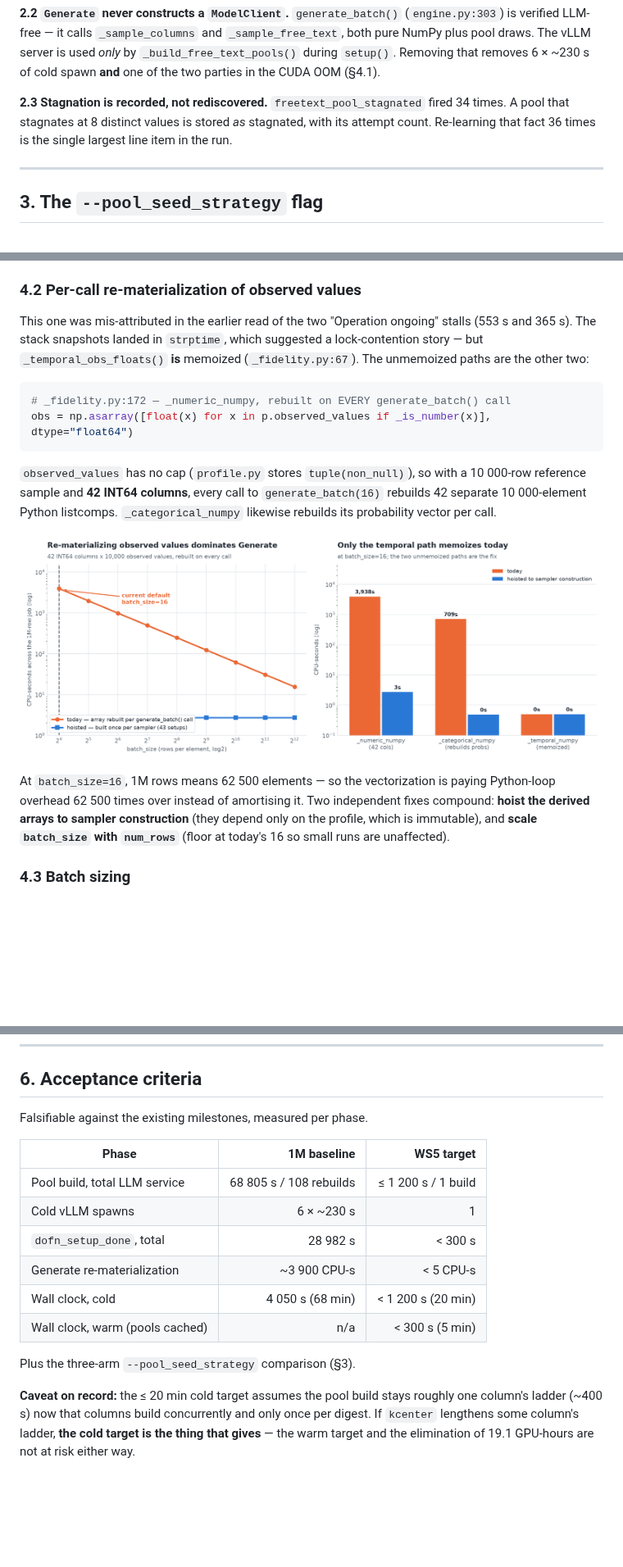
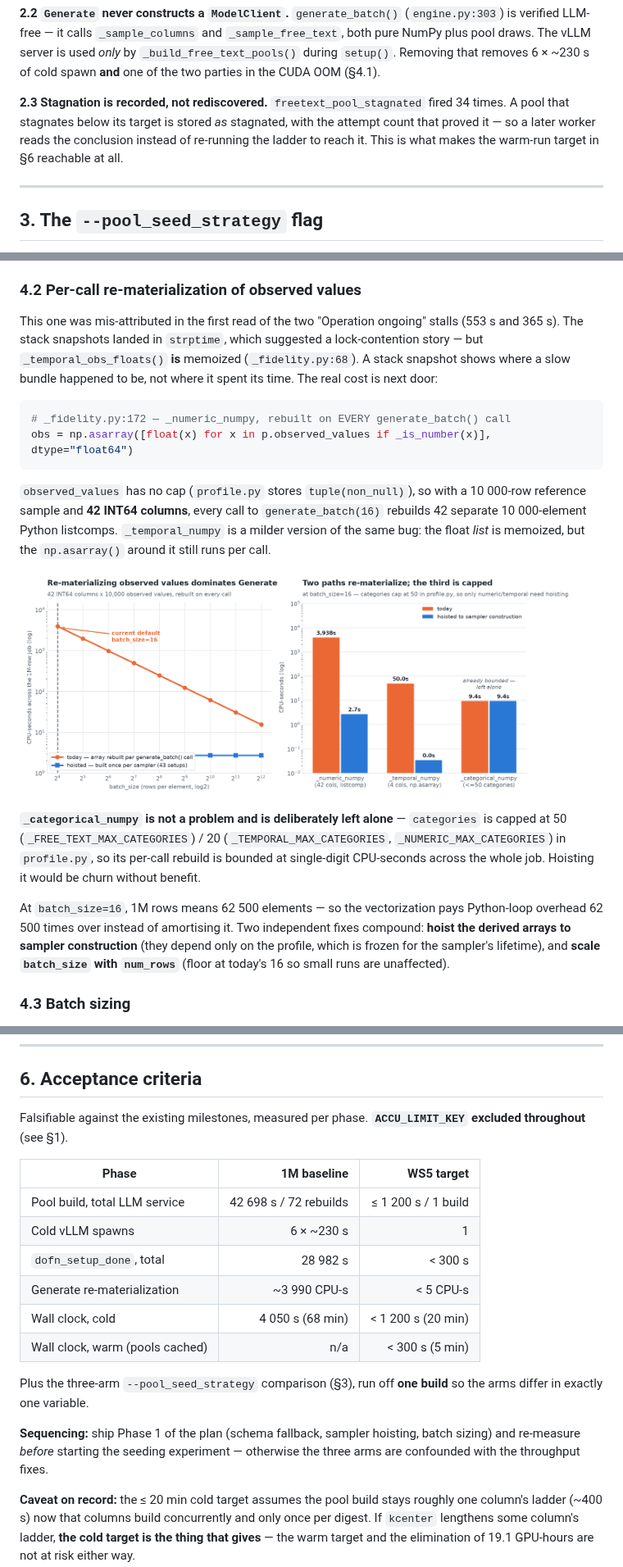
Before and after one commit to albertols/synthetic-llm-dataflow-bigquery, a Markdown page: docs/designs/2026-07-26-ws5-generation-throughput.md, 3 parts joined by grey strips. Shown at 82% size. GitHub-like rendering; pictures changed too: docs/designs/assets/ws5-sampler-hoisting.png; blank space fills up the shorter version.

````diff
--- a/docs/designs/2026-07-26-ws5-generation-throughput.md
+++ b/docs/designs/2026-07-26-ws5-generation-throughput.md
@@ -106,9 +119,10 @@ rather than overloading one with a discriminator column.
 6 × ~230 s of cold spawn **and** one of the two parties in the CUDA OOM (§4.1).
 
 **2.3 Stagnation is recorded, not rediscovered.** `freetext_pool_stagnated`
-fired 34 times. A pool that stagnates at 8 distinct values is stored *as*
-stagnated, with its attempt count. Re-learning that fact 36 times is the single
-largest line item in the run.
+fired 34 times. A pool that stagnates below its target is stored *as*
+stagnated, with the attempt count that proved it — so a later worker reads the
+conclusion instead of re-running the ladder to reach it. This is what makes the
+warm-run target in §6 reachable at all.
 
 ---
 
@@ -181,10 +195,11 @@ branch, and `Generate.setup()` never touches CUDA at all.
 
 ### 4.2 Per-call re-materialization of observed values
 
-This one was mis-attributed in the earlier read of the two "Operation ongoing"
+This one was mis-attributed in the first read of the two "Operation ongoing"
 stalls (553 s and 365 s). The stack snapshots landed in `strptime`, which
 suggested a lock-contention story — but `_temporal_obs_floats()` **is**
-memoized (`_fidelity.py:67`). The unmemoized paths are the other two:
+memoized (`_fidelity.py:68`). A stack snapshot shows where a slow bundle
+happened to be, not where it spent its time. The real cost is next door:
 
 ```python
 # _fidelity.py:172 — _numeric_numpy, rebuilt on EVERY generate_batch() call
@@ -194,16 +209,23 @@ obs = np.asarray([float(x) for x in p.observed_values if _is_number(x)], dtype="
 `observed_values` has no cap (`profile.py` stores `tuple(non_null)`), so with a
 10 000-row reference sample and **42 INT64 columns**, every call to
 `generate_batch(16)` rebuilds 42 separate 10 000-element Python listcomps.
-`_categorical_numpy` likewise rebuilds its probability vector per call.
+`_temporal_numpy` is a milder version of the same bug: the float *list* is
+memoized, but the `np.asarray()` around it still runs per call.
 
 ![Sampler hoisting and batch sizing](assets/ws5-sampler-hoisting.png)
 
-At `batch_size=16`, 1M rows means 62 500 elements — so the vectorization is
-paying Python-loop overhead 62 500 times over instead of amortising it. Two
+**`_categorical_numpy` is not a problem and is deliberately left alone** —
+`categories` is capped at 50 (`_FREE_TEXT_MAX_CATEGORIES`) / 20
+(`_TEMPORAL_MAX_CATEGORIES`, `_NUMERIC_MAX_CATEGORIES`) in `profile.py`, so its
+per-call rebuild is bounded at single-digit CPU-seconds across the whole job.
+Hoisting it would be churn without benefit.
+
+At `batch_size=16`, 1M rows means 62 500 elements — so the vectorization pays
+Python-loop overhead 62 500 times over instead of amortising it. Two
 independent fixes compound: **hoist the derived arrays to sampler
-construction** (they depend only on the profile, which is immutable), and
-**scale `batch_size` with `num_rows`** (floor at today's 16 so small runs are
-unaffected).
+construction** (they depend only on the profile, which is frozen for the
+sampler's lifetime), and **scale `batch_size` with `num_rows`** (floor at
+today's 16 so small runs are unaffected).
 
 ### 4.3 Batch sizing
 
@@ -256,17 +278,23 @@ on every run.
 ## 6. Acceptance criteria
 
 Falsifiable against the existing milestones, measured per phase.
+**`ACCU_LIMIT_KEY` excluded throughout** (see §1).
 
 | Phase | 1M baseline | WS5 target |
 |---|---:|---:|
-| Pool build, total LLM service | 68 805 s / 108 rebuilds | ≤ 1 200 s / 1 build |
+| Pool build, total LLM service | 42 698 s / 72 rebuilds | ≤ 1 200 s / 1 build |
 | Cold vLLM spawns | 6 × ~230 s | 1 |
 | `dofn_setup_done`, total | 28 982 s | < 300 s |
-| Generate re-materialization | ~3 900 CPU-s | < 5 CPU-s |
+| Generate re-materialization | ~3 990 CPU-s | < 5 CPU-s |
 | Wall clock, cold | 4 050 s (68 min) | < 1 200 s (20 min) |
 | Wall clock, warm (pools cached) | n/a | < 300 s (5 min) |
 
-Plus the three-arm `--pool_seed_strategy` comparison (§3).
+Plus the three-arm `--pool_seed_strategy` comparison (§3), run off **one
+build** so the arms differ in exactly one variable.
+
+**Sequencing:** ship Phase 1 of the plan (schema fallback, sampler hoisting,
+batch sizing) and re-measure *before* starting the seeding experiment —
+otherwise the three arms are confounded with the throughput fixes.
 
 **Caveat on record:** the ≤ 20 min cold target assumes the pool build stays
 roughly one column's ladder (~400 s) now that columns build concurrently and
````
Also changed, not shown: other parts of docs/designs/2026-07-26-ws5-generation-throughput.md (+13 -0 lines), 3 other files.
